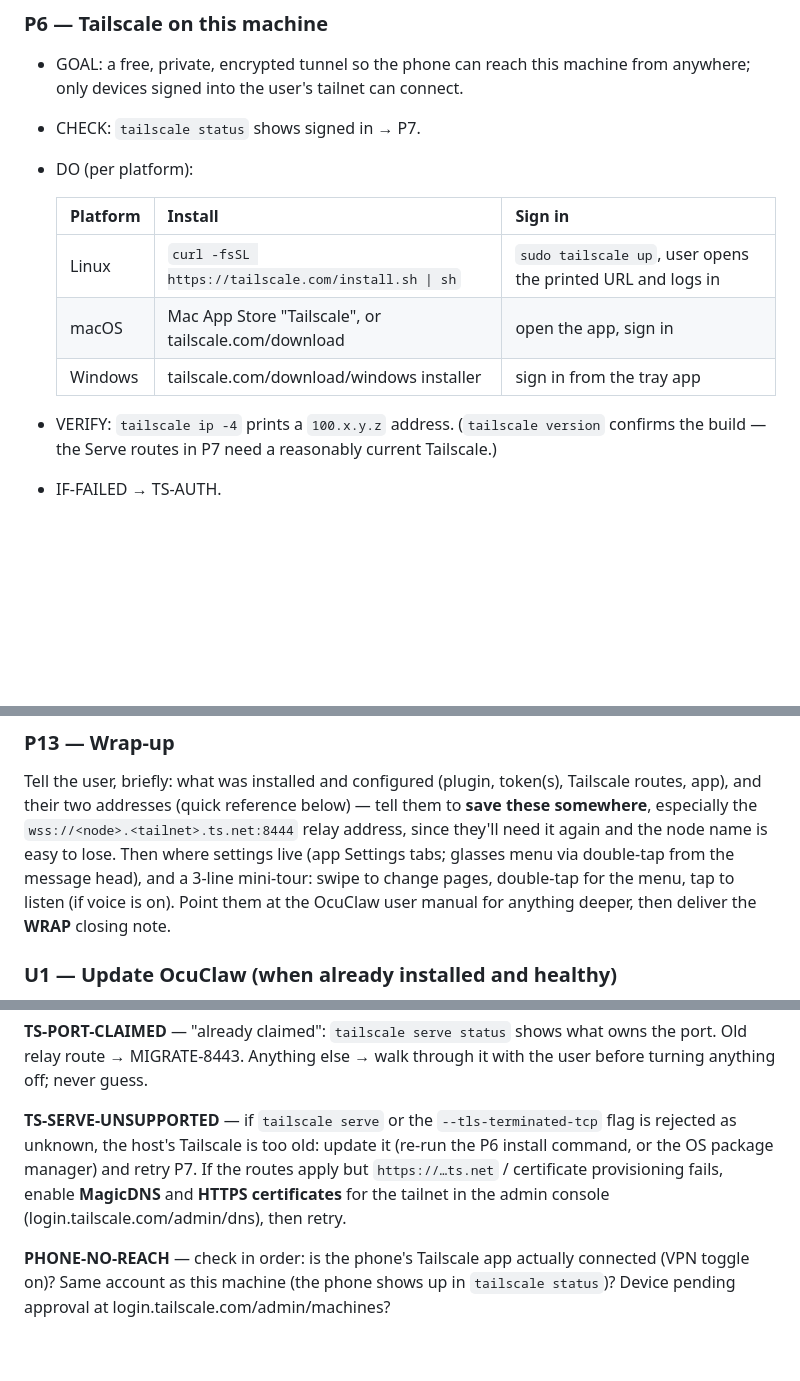
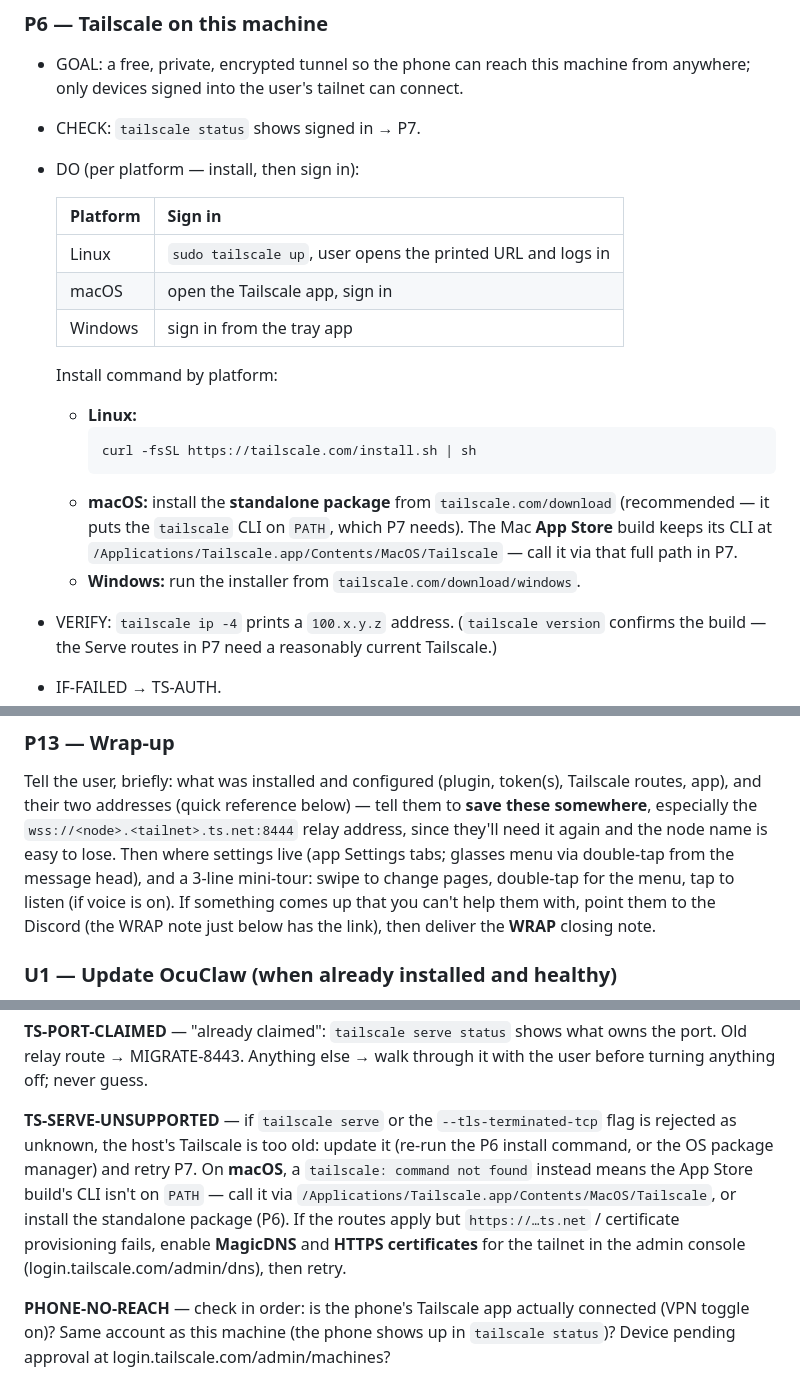
Before and after one commit to ocuclaw/beta-ocuclaw-com, a Markdown page: setup-assistant.md, 3 parts joined by grey strips. Drawn GitHub-style; blank space fills up the shorter version.

````diff
--- a/setup-assistant.md
+++ b/setup-assistant.md
@@ -152,13 +174,24 @@ Template: **GOAL · CHECK (skip-if) · DO · VERIFY · IF-FAILED → appendix ke
 - GOAL: a free, private, encrypted tunnel so the phone can reach this machine
   from anywhere; only devices signed into the user's tailnet can connect.
 - CHECK: `tailscale status` shows signed in → P7.
-- DO (per platform):
+- DO (per platform — install, then sign in):
 
-  | Platform | Install | Sign in |
-  |---|---|---|
-  | Linux | `curl -fsSL https://tailscale.com/install.sh \| sh` | `sudo tailscale up`, user opens the printed URL and logs in |
-  | macOS | Mac App Store "Tailscale", or tailscale.com/download | open the app, sign in |
-  | Windows | tailscale.com/download/windows installer | sign in from the tray app |
+  | Platform | Sign in |
+  |---|---|
+  | Linux | `sudo tailscale up`, user opens the printed URL and logs in |
+  | macOS | open the Tailscale app, sign in |
+  | Windows | sign in from the tray app |
+
+  Install command by platform:
+  - **Linux:**
+    ```bash
+    curl -fsSL https://tailscale.com/install.sh | sh
+    ```
+  - **macOS:** install the **standalone package** from `tailscale.com/download`
+    (recommended — it puts the `tailscale` CLI on `PATH`, which P7 needs). The Mac
+    **App Store** build keeps its CLI at
+    `/Applications/Tailscale.app/Contents/MacOS/Tailscale` — call it via that full path in P7.
+  - **Windows:** run the installer from `tailscale.com/download/windows`.
 
 - VERIFY: `tailscale ip -4` prints a `100.x.y.z` address. (`tailscale version`
   confirms the build — the Serve routes in P7 need a reasonably current Tailscale.)
@@ -264,8 +297,9 @@ to **save these somewhere**, especially the `wss://<node>.<tailnet>.ts.net:8444`
 relay address, since they'll need it again and the node name is easy to lose. Then
 where settings live (app Settings tabs; glasses menu via double-tap from the message
 head), and a 3-line mini-tour: swipe to change pages, double-tap for the menu, tap
-to listen (if voice is on). Point them at the OcuClaw user manual for anything
-deeper, then deliver the **WRAP** closing note.
+to listen (if voice is on). If something comes up that you can't help them with,
+point them to the Discord (the WRAP note just below has the link), then
+deliver the **WRAP** closing note.
 
 ### U1 — Update OcuClaw (when already installed and healthy)
 - CHECK / LIST — gather the version landscape and translate it for the user:
@@ -408,10 +442,12 @@ with the user before turning anything off; never guess.
 
 **TS-SERVE-UNSUPPORTED** — if `tailscale serve` or the `--tls-terminated-tcp`
 flag is rejected as unknown, the host's Tailscale is too old: update it (re-run the
-P6 install command, or the OS package manager) and retry P7. If the routes apply
-but `https://…ts.net` / certificate provisioning fails, enable **MagicDNS** and
-**HTTPS certificates** for the tailnet in the admin console
-(login.tailscale.com/admin/dns), then retry.
+P6 install command, or the OS package manager) and retry P7. On **macOS**, a
+`tailscale: command not found` instead means the App Store build's CLI isn't on
+`PATH` — call it via `/Applications/Tailscale.app/Contents/MacOS/Tailscale`, or
+install the standalone package (P6). If the routes apply but `https://…ts.net` /
+certificate provisioning fails, enable **MagicDNS** and **HTTPS certificates** for
+the tailnet in the admin console (login.tailscale.com/admin/dns), then retry.
 
 **PHONE-NO-REACH** — check in order: is the phone's Tailscale app actually
 connected (VPN toggle on)? Same account as this machine (the phone shows up in
````
Also changed, not shown: other parts of setup-assistant.md (+42 -25 lines).
